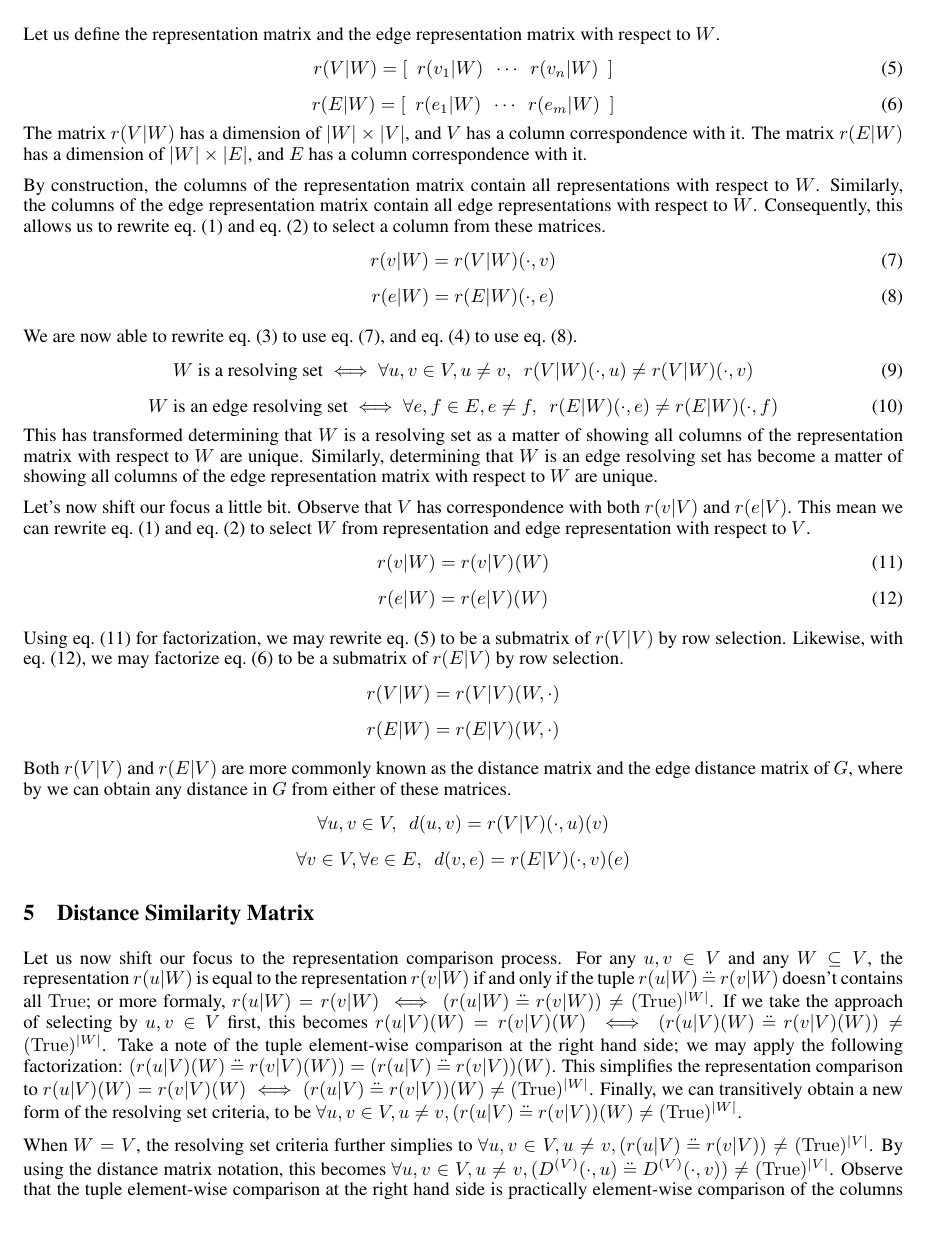
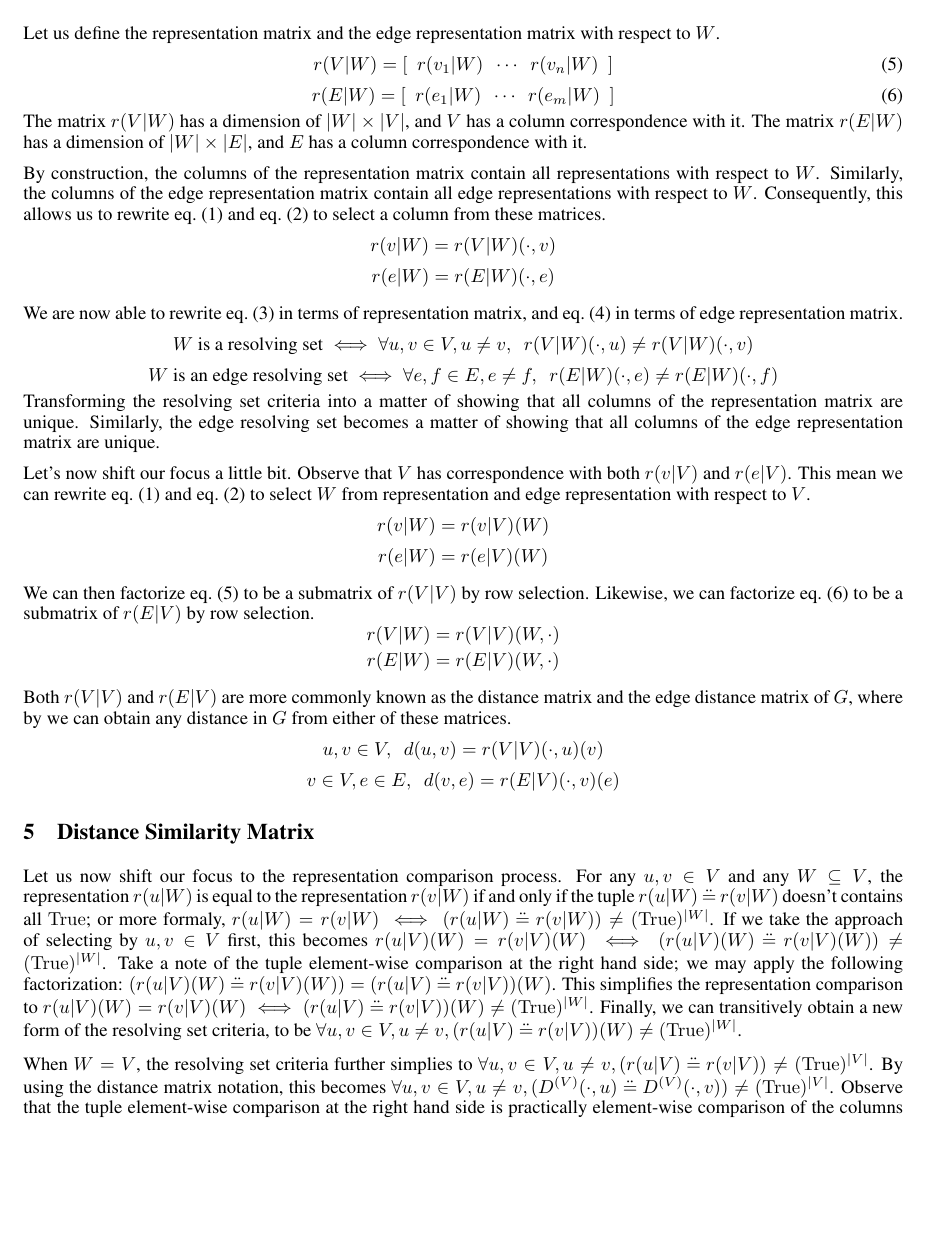
Before and after one commit to fikri-ajiwijaya/metric-dimension.tex, a LaTeX paper (src/narration.tex): part of page 3 of 4, cut so that both start at the same text, the shorter picture padded with empty space. Compiled offline with pdfLaTeX.

Commit message:
Adjust wording

```diff
--- a/src/narration.tex
+++ b/src/narration.tex
@@ -124,37 +124,31 @@
 	The matrix \(r(V|W)\) has a dimension of \(|W| \times |V|\), and \(V\) has a column correspondence with it. The matrix \(r(E|W)\) has a dimension of \(|W| \times |E|\), and \(E\) has a column correspondence with it.
 
 	By construction, the columns of the representation matrix contain all representations with respect to \(W\). Similarly, the columns of the edge representation matrix contain all edge representations with respect to \(W\). Consequently, this allows us to rewrite \cref{eq:repr-v-canon} and \cref{eq:repr-e-canon} to select a column from these matrices.
-	\begin{equation}
-		\label{eq:repr-VWv}
+	\begin{equation*}
 		r(v|W) = r(V|W)(\cdot, v)
-	\end{equation}
-	\begin{equation}
-		\label{eq:repr-EWe}
+	\end{equation*}
+	\begin{equation*}
 		r(e|W) = r(E|W)(\cdot, e)
-	\end{equation}
+	\end{equation*}
 
-	We are now able to rewrite \cref{eq:resl-v-canon} to use \cref{eq:repr-VWv}, and \cref{eq:resl-e-canon} to use \cref{eq:repr-EWe}.
-	\begin{equation}
-		\label{eq:resl-VWv}
+	We are now able to rewrite \cref{eq:resl-v-canon} in terms of representation matrix, and \cref{eq:resl-e-canon} in terms of edge representation matrix.
+	\begin{equation*}
 		W \text{ is a resolving set} \iff \forall u, v \in V, u \neq v,\enspace r(V|W)(\cdot, u) \neq r(V|W)(\cdot, v)
-	\end{equation}
-	\begin{equation}
-		\label{eq:resl-EWe}
+	\end{equation*}
+	\begin{equation*}
 		W \text{ is an edge resolving set} \iff \forall e, f \in E, e \neq f,\enspace r(E|W)(\cdot, e) \neq r(E|W)(\cdot, f)
-	\end{equation}
-	This has transformed determining that \(W\) is a resolving set as a matter of showing all columns of the representation matrix with respect to \(W\) are unique. Similarly, determining that \(W\) is an edge resolving set has become a matter of showing all columns of the edge representation matrix with respect to \(W\) are unique.
+	\end{equation*}
+	Transforming the resolving set criteria into a matter of showing that all columns of the representation matrix are unique. Similarly, the edge resolving set becomes a matter of showing that all columns of the edge representation matrix are unique.
 
 	Let's now shift our focus a little bit. Observe that \(V\) has correspondence with both \(r(v|V)\) and \(r(e|V)\). This mean we can rewrite \cref{eq:repr-v-canon} and \cref{eq:repr-e-canon} to select \(W\) from representation and edge representation with respect to \(V\).
-	\begin{equation}
-		\label{eq:repr-vVW}
+	\begin{equation*}
 		r(v|W) = r(v|V)(W)
-	\end{equation}
-	\begin{equation}
-		\label{eq:repr-eVW}
+	\end{equation*}
+	\begin{equation*}
 		r(e|W) = r(e|V)(W)
-	\end{equation}
+	\end{equation*}
 
-	Using \cref{eq:repr-vVW} for factorization, we may rewrite \cref{eq:repr-VW} to be a submatrix of \(r(V|V)\) by row selection. Likewise, with \cref{eq:repr-eVW}, we may factorize \cref{eq:repr-EW} to be a submatrix of \(r(E|V)\) by row selection.
+	We can then factorize \cref{eq:repr-VW} to be a submatrix of \(r(V|V)\) by row selection. Likewise, we can factorize \cref{eq:repr-EW} to be a submatrix of \(r(E|V)\) by row selection.
 	\begin{equation*}
 		r(V|W) = r(V|V)(W, \cdot)
 	\end{equation*}
@@ -164,10 +158,10 @@
 
 	Both \(r(V|V)\) and \(r(E|V)\) are more commonly known as the distance matrix and the edge distance matrix of \(G\), where by we can obtain any distance in \(G\) from either of these matrices.
 	\begin{equation*}
-		\forall u, v \in V,\enspace d(u, v) = r(V|V)(\cdot, u)(v)
+		u, v \in V,\enspace d(u, v) = r(V|V)(\cdot, u)(v)
 	\end{equation*}
 	\begin{equation*}
-		\forall v \in V, \forall e \in E, \enspace d(v, e) = r(E|V)(\cdot, v)(e)
+		v \in V, e \in E, \enspace d(v, e) = r(E|V)(\cdot, v)(e)
 	\end{equation*}
 
 	\section{Distance Similarity Matrix}
```
